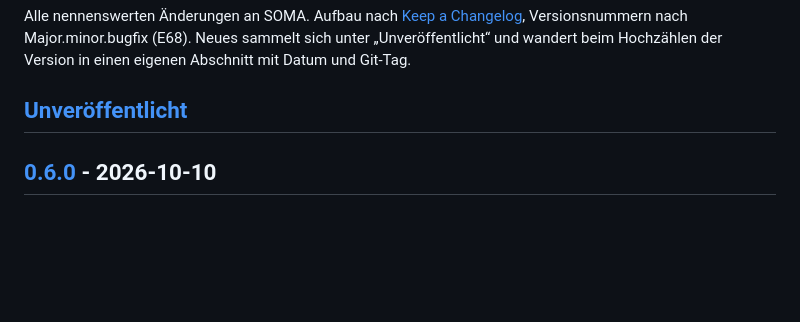
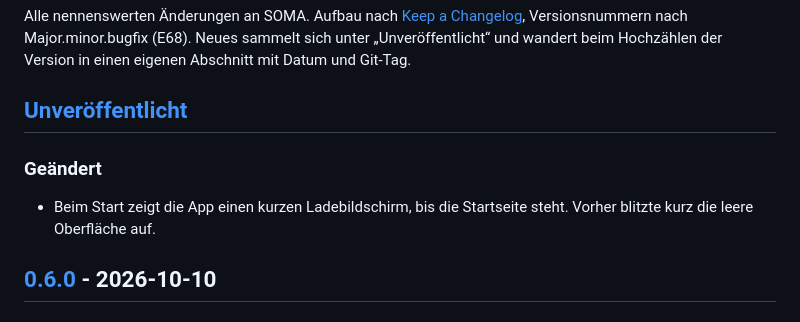
Before and after one commit to Kai-Jungsthoefel/SOMA, a Markdown page: CHANGELOG.md, the part around the change. Drawn GitHub-style; blank space fills up the shorter version.

Commit message:
Doku: Ladebildschirm im Changelog
Co-Authored-By: Claude Opus 5.5 <noreply@anthropic.com>

```diff
--- a/CHANGELOG.md
+++ b/CHANGELOG.md
@@ -5,6 +5,10 @@ nach Major.minor.bugfix (E68). Neues sammelt sich unter „Unveröffentlicht“
 eigenen Abschnitt mit Datum und Git-Tag.
 
 ## [Unveröffentlicht]
+
+### Geändert
+
+- Beim Start zeigt die App einen kurzen Ladebildschirm, bis die Startseite steht. Vorher blitzte kurz die leere Oberfläche auf.
 
 ## [0.6.0] - 2026-10-10
 
```
